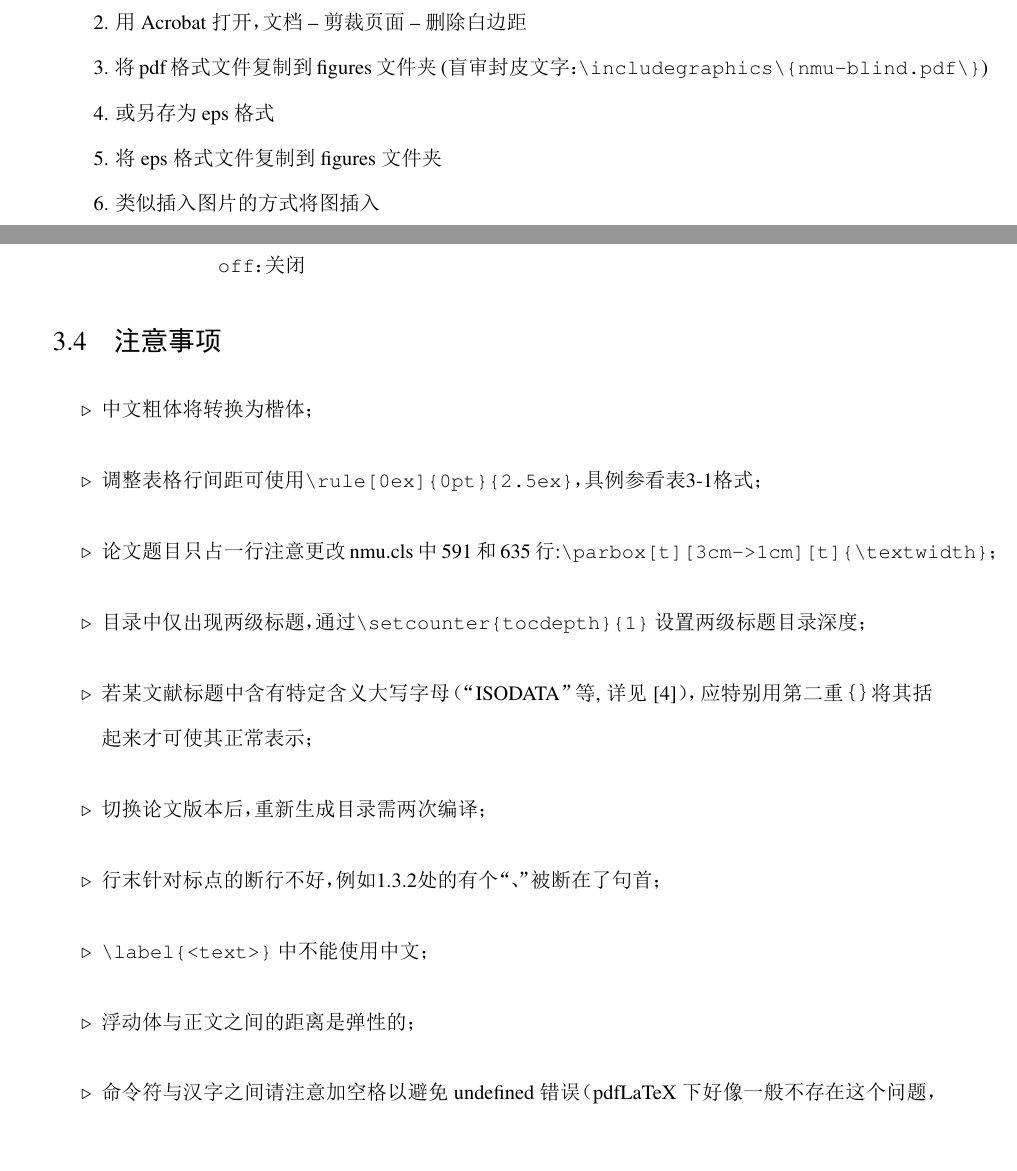
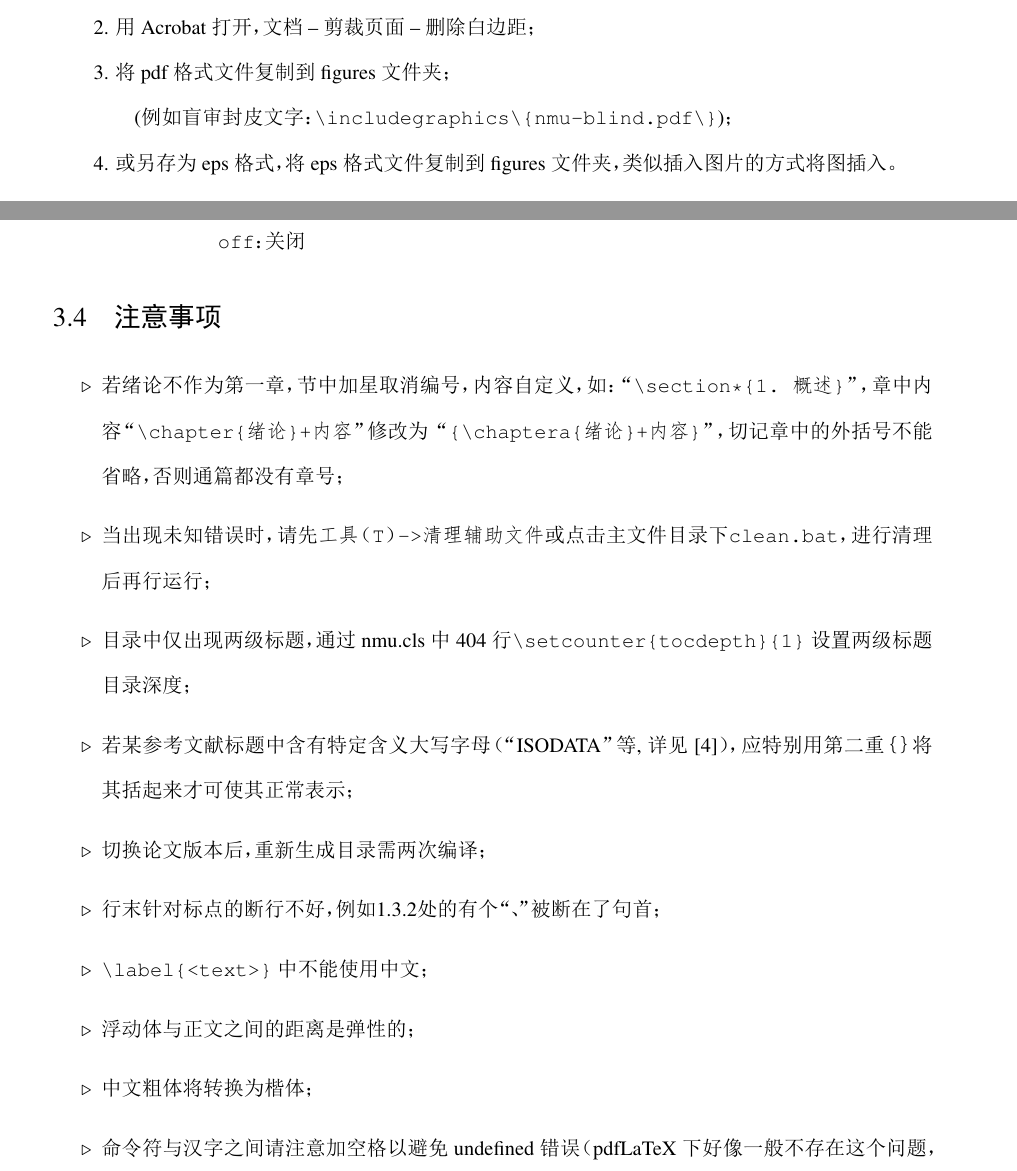
Before and after one commit to WizenZhang/NMUThesis, a LaTeX thesis (NMUThesis.tex, which reads tex/chap_instruction.tex, tex/chap_sample.tex): two parts of pages 27 and 36 of 44 before the commit and two parts of pages 24 and 36 of 44 after it, joined at a grey line, cut so that both start at the same text. The pictures show the PDF file NMUThesis.pdf that the author committed with the source.

```diff
--- a/tex/chap_instruction.tex
+++ b/tex/chap_instruction.tex
@@ -7,35 +7,38 @@
 
 请将表\ref{tab:tabu_file}中文件清单放在同一目录中，Windows系统可以选择TexLive+TeXstudio的方式，安装教程可参看百度经验\footnote{\href{https://jingyan.baidu.com/article/b2c186c83c9b40c46ff6ff4f.html}{安装教程请参看 : https://jingyan.baidu.com/article/b2c186c83c9b40c46ff6ff4f.html}}。
 
-\begin{longtable}{|c|>{\raggedright\arraybackslash}p{8cm}|}
+\begin{table}[htb]
+	\centering \def\arraystretch{1.5}   %表格间距
+	\begin{longtable}{|c|>{\raggedright\arraybackslash}p{8cm}|}
 	\caption{北方民族大学学位论文\LaTeX{}模板清单表}\label{tab:tabu_file}
 	\endfirsthead
 	\caption{北方民族大学学位论文\LaTeX{}模板清单表(续)}
 	\endhead
 	\hline
-	\rule[0ex]{0pt}{2.5ex} \verb|NMUThesis.tex| & $\triangleright$\LaTeX{}模板运行入口(main) \\
+	 \verb|NMUThesis.tex| & $\triangleright$\LaTeX{}模板运行入口(main) \\
 	\hline
-	\rule[0ex]{0pt}{2.5ex} \verb|NMUThesis.pdf| & $\triangleright$PDF模板样例\\
+	\verb|NMUThesis.pdf| & $\triangleright$PDF模板样例\\
 	\hline
-	\rule[0ex]{0pt}{2.5ex} \verb|nmu.cls |    & $\triangleright$ \LaTeX{}宏模板文件 \\
+	\verb|nmu.cls |    & $\triangleright$ \LaTeX{}宏模板文件 \\
 	\hline
-	\rule[0ex]{0pt}{2.5ex} \verb|GBT7714-2005.bst| & $\triangleright$ 国标参考文献BibTeX样式文件2005 \\
+	\verb|GBT7714-2005.bst| & $\triangleright$ 国标参考文献BibTeX样式文件2005 \\
 	\hline
-	\rule[0ex]{0pt}{2.5ex} \verb|GBT7714-2015.bst|  & $\triangleright$ 国标参考文献BibTeX样式文件2015 \\
+	\verb|GBT7714-2015.bst|  & $\triangleright$ 国标参考文献BibTeX样式文件2015 \\
 	\hline
-	\rule[0ex]{0pt}{2.5ex} \verb|nmu_logo.png|   & $\triangleright$论文封面北方民族大学校标 \\
+	 \verb|nmu_logo.png|   & $\triangleright$论文封面北方民族大学校标 \\
 	\hline
-	\rule[0ex]{0pt}{2.5ex} \verb|tex/*.tex| & $\triangleright$\LaTeX{}模板样例中的独立章节\\
+	\verb|tex/*.tex| & $\triangleright$\LaTeX{}模板样例中的独立章节\\
 	\hline
-	\rule[0ex]{0pt}{2.5ex} \verb|figures/*| & $\triangleright$\LaTeX{}模板样例中的插图存放目录\\
+	 \verb|figures/*| & $\triangleright$\LaTeX{}模板样例中的插图存放目录\\
 	\hline
-	\rule[0ex]{0pt}{2.5ex} \verb|ref.bib |    & $\triangleright$\LaTeX{}模板中的参考文献Bib文件\\
+	 \verb|ref.bib |    & $\triangleright$\LaTeX{}模板中的参考文献Bib文件\\
 	\hline
-	\rule[0ex]{0pt}{2.5ex} \verb|make.bat|    &$\triangleright$生成NMUThesis.pdf\\
+	 \verb|make.bat|    &$\triangleright$生成NMUThesis.pdf\\
 	\hline
-	\rule[0ex]{0pt}{2.5ex} \verb|clean.bat|  & $\triangleright$清理冗余文件\\
+	 \verb|clean.bat|  & $\triangleright$清理冗余文件\\
 	\hline
-\end{longtable}
+	\end{longtable}
+\end{table}
 
 通过 \verb|\documentclass[<thesis>,<printtype>,<version>,<subject>]{nmu}|载入宏包，可选参数说明如下：
 \begin{itemize}[leftmargin=3cm]
@@ -105,8 +108,6 @@
 %-----------------------------
 \section{注意事项}
 \begin{itemize}
-  \item[$\triangleright$] 中文粗体将转换为楷体；
-  \item[$\triangleright$] 调整表格行间距可使用\verb|\rule[0ex]{0pt}{2.5ex}|，具例参看表\ref{tab:tabu_file}格式；
-  \item[$\triangleright$] 论文题目只占一行注意更改nmu.cls中591和635行:\verb|\parbox[t][3cm->1cm][t]{\textwidth}|；
-  \item[$\triangleright$] 目录中仅出现两级标题，通过\verb|\setcounter{tocdepth}{1}|设置两级标题目录深度；
-  \item[$\triangleright$] 若某文献标题中含有特定含义大写字母（“ISODATA”等,详见\cite{Li2017An}），应特别用第二重｛｝将其括起来才可使其正常表示；
+  \item[$\triangleright$] 若绪论不作为第一章，节中加星取消编号，内容自定义，如：\verb|“\section*{1. 概述}”|，章中内容\verb|“\chapter{绪论}+内容”|修改为
+  \verb|“{\chaptera{绪论}+内容}”|，切记章中的外括号不能省略，否则通篇都没有章号；
+  \item[$\triangleright$] 当出现未知错误时，请先\verb|工具（T）->清理辅助文件|或点击主文件目录下\verb|clean.bat|，进行清理后再行运行；
--- a/tex/chap_sample.tex
+++ b/tex/chap_sample.tex
@@ -565,17 +567,15 @@
 \end{figure}
 \subsection{\LaTeX{}中插入VISIO图}
 
-1. VISIO原图另存为PDF格式
+1. VISIO原图另存为PDF格式；
 
-2. 用Acrobat打开，文档 -- 剪裁页面 -- 删除白边距
+2. 用Acrobat打开，文档 -- 剪裁页面 -- 删除白边距；
 
-3. 将pdf格式文件复制到figures文件夹(盲审封皮文字：\verb|\includegraphics\{nmu-blind.pdf\}|)
+3. 将pdf格式文件复制到figures文件夹；
 
-4. 或另存为eps格式
+  \qquad (例如盲审封皮文字： \verb|\includegraphics\{nmu-blind.pdf\}|)；
 
-5. 将eps格式文件复制到figures文件夹
-
-6. 类似插入图片的方式将图插入
+4. 或另存为eps格式，将eps格式文件复制到figures文件夹，类似插入图片的方式将图插入。
 
 \section{数学环境}
 
```
Also changed, not shown: nmu.cls (+4 -1 lines), ref.bib (+0 -1 lines), NMUThesis.pdf, tex/chap_instruction.tex (7 more changed lines), tex/chap_sample.tex (4 more changed lines).
